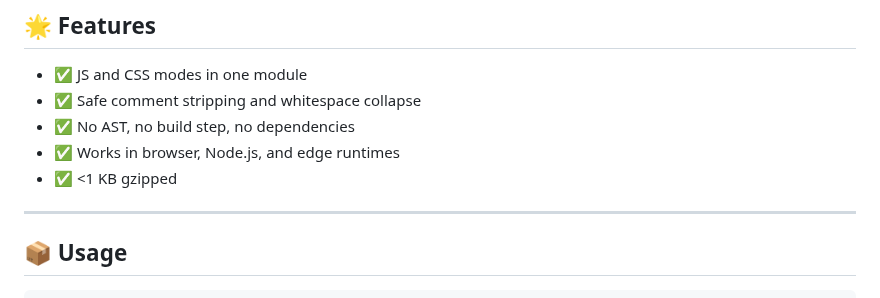
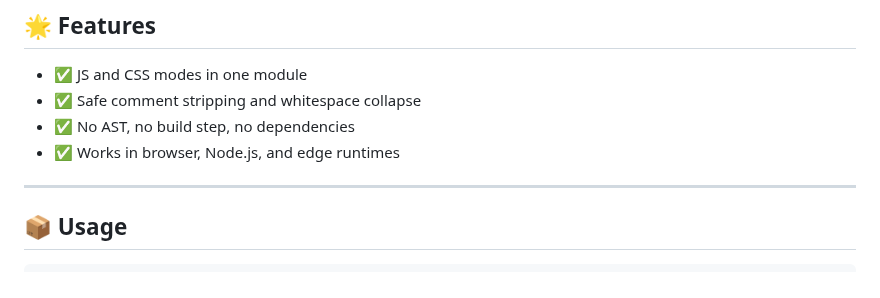
Before and after one commit to Yvancg/validators, a Markdown page: is-minify/README.md, the part around the change. Drawn GitHub-style.

Commit message:
Update README.md
Signed-off-by: Y <66672463+Yvancg@users.noreply.github.com>

```diff
--- a/is-minify/README.md
+++ b/is-minify/README.md
@@ -24,7 +24,6 @@ It safely handles strings, template literals, and regex literals in JS, and pres
 - ✅ Safe comment stripping and whitespace collapse
 - ✅ No AST, no build step, no dependencies
 - ✅ Works in browser, Node.js, and edge runtimes
-- ✅ <1 KB gzipped
 
 ---
 
```
